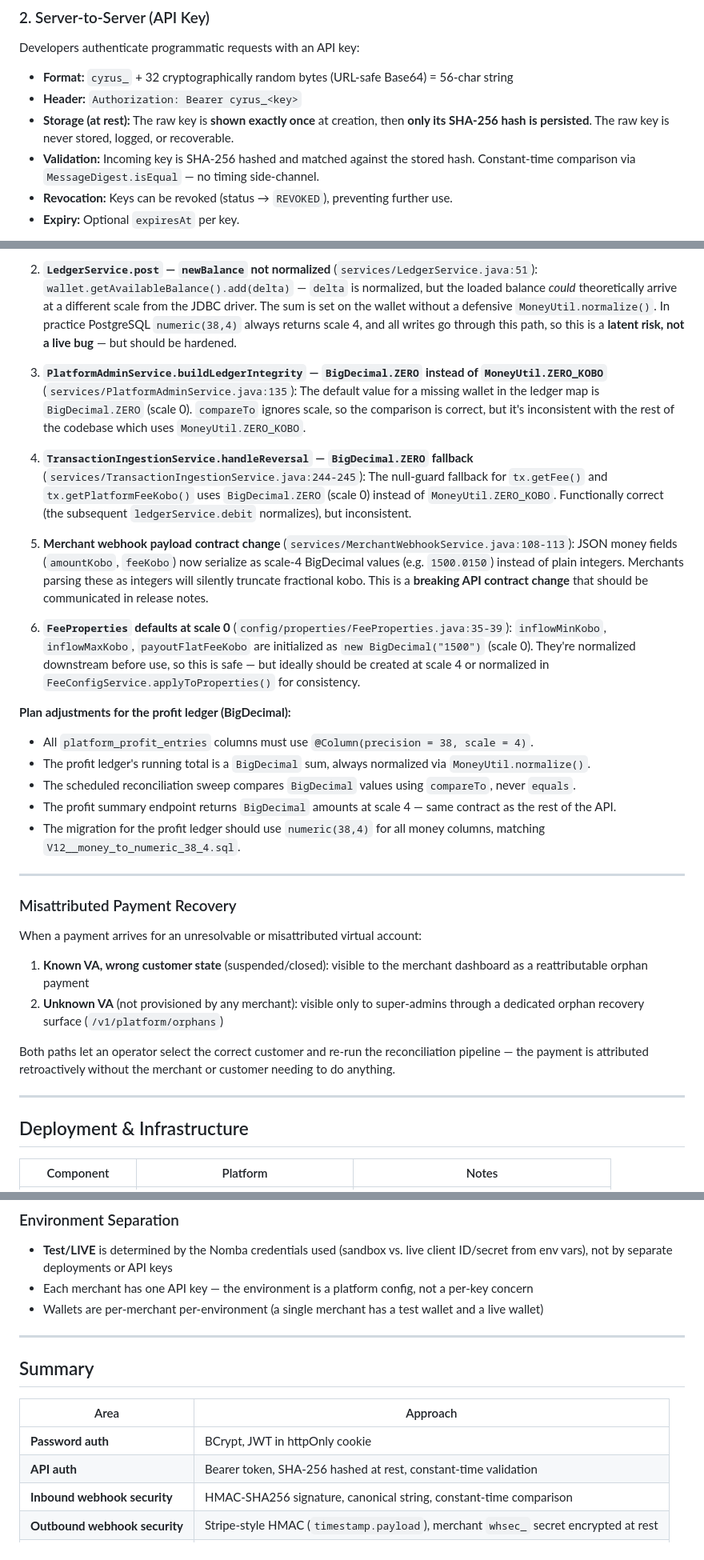
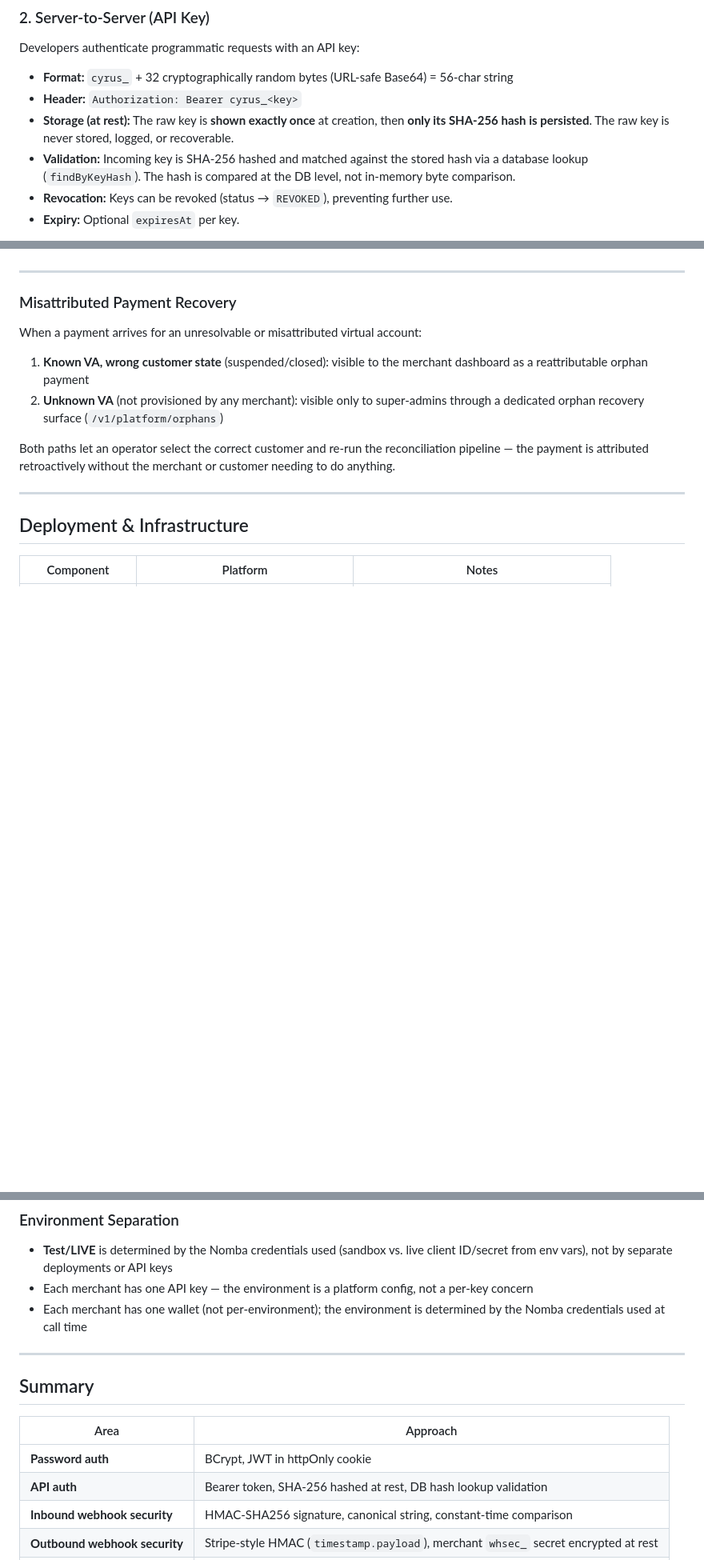
Before and after one commit to ojov/cyrus, a Markdown page: ARCHITECTURE_AND_SECURITY.md, 3 parts joined by grey strips. Shown at 80% size. Drawn GitHub-style; blank space fills up the shorter version.

```diff
--- a/ARCHITECTURE_AND_SECURITY.md
+++ b/ARCHITECTURE_AND_SECURITY.md
@@ -104,8 +104,8 @@ Developers authenticate programmatic requests with an API key:
 - **Header:** `Authorization: Bearer cyrus_<key>`
 - **Storage (at rest):** The raw key is **shown exactly once** at creation, then **only its SHA-256
   hash is persisted**. The raw key is never stored, logged, or recoverable.
-- **Validation:** Incoming key is SHA-256 hashed and matched against the stored hash. Constant-time
-  comparison via `MessageDigest.isEqual` — no timing side-channel.
+- **Validation:** Incoming key is SHA-256 hashed and matched against the stored hash via a database
+  lookup (`findByKeyHash`). The hash is compared at the DB level, not in-memory byte comparison.
 - **Revocation:** Keys can be revoked (status → `REVOKED`), preventing further use.
 - **Expiry:** Optional `expiresAt` per key.
 
@@ -361,40 +322,3 @@ canonical normalization (`HALF_EVEN`, scale 4) and a `ZERO_KOBO` constant.
-2. **`LedgerService.post` — `newBalance` not normalized** (`services/LedgerService.java:51`):
-   `wallet.getAvailableBalance().add(delta)` — `delta` is normalized, but the loaded balance
-   *could* theoretically arrive at a different scale from the JDBC driver. The sum is set on the
-   wallet without a defensive `MoneyUtil.normalize()`. In practice PostgreSQL `numeric(38,4)` always
-   returns scale 4, and all writes go through this path, so this is a **latent risk, not a live
-   bug** — but should be hardened.
-
-3. **`PlatformAdminService.buildLedgerIntegrity` — `BigDecimal.ZERO` instead of
-   `MoneyUtil.ZERO_KOBO`** (`services/PlatformAdminService.java:135`): The default value for a
-   missing wallet in the ledger map is `BigDecimal.ZERO` (scale 0). `compareTo` ignores scale, so
-   the comparison is correct, but it's inconsistent with the rest of the codebase which uses
-   `MoneyUtil.ZERO_KOBO`.
-
-4. **`TransactionIngestionService.handleReversal` — `BigDecimal.ZERO` fallback**
-   (`services/TransactionIngestionService.java:244-245`): The null-guard fallback for `tx.getFee()`
-   and `tx.getPlatformFeeKobo()` uses `BigDecimal.ZERO` (scale 0) instead of `MoneyUtil.ZERO_KOBO`.
-   Functionally correct (the subsequent `ledgerService.debit` normalizes), but inconsistent.
-
-5. **Merchant webhook payload contract change** (`services/MerchantWebhookService.java:108-113`):
-   JSON money fields (`amountKobo`, `feeKobo`) now serialize as scale-4 BigDecimal values (e.g.
-   `1500.0150`) instead of plain integers. Merchants parsing these as integers will silently
-   truncate fractional kobo. This is a **breaking API contract change** that should be communicated
-   in release notes.
-
-6. **`FeeProperties` defaults at scale 0** (`config/properties/FeeProperties.java:35-39`):
-   `inflowMinKobo`, `inflowMaxKobo`, `payoutFlatFeeKobo` are initialized as `new BigDecimal("1500")`
-   (scale 0). They're normalized downstream before use, so this is safe — but ideally should be
-   created at scale 4 or normalized in `FeeConfigService.applyToProperties()` for consistency.
-
-**Plan adjustments for the profit ledger (BigDecimal):**
-- All `platform_profit_entries` columns must use `@Column(precision = 38, scale = 4)`.
-- The profit ledger's running total is a `BigDecimal` sum, always normalized via `MoneyUtil.normalize()`.
-- The scheduled reconciliation sweep compares `BigDecimal` values using `compareTo`, never `equals`.
-- The profit summary endpoint returns `BigDecimal` amounts at scale 4 — same contract as the rest
-  of the API.
-- The migration for the profit ledger should use `numeric(38,4)` for all money columns, matching
-  `V12__money_to_numeric_38_4.sql`.
 
 ---
 
@@ -428,7 +352,7 @@ the payment is attributed retroactively without the merchant or customer needing
 - **Test/LIVE** is determined by the Nomba credentials used (sandbox vs. live client ID/secret
   from env vars), not by separate deployments or API keys
 - Each merchant has one API key — the environment is a platform config, not a per-key concern
-- Wallets are per-merchant per-environment (a single merchant has a test wallet and a live wallet)
+- Each merchant has one wallet (not per-environment); the environment is determined by the Nomba credentials used at call time
 
 ---
 
@@ -437,7 +361,7 @@ the payment is attributed retroactively without the merchant or customer needing
 | Area | Approach |
 |---|---|
 | **Password auth** | BCrypt, JWT in httpOnly cookie |
-| **API auth** | Bearer token, SHA-256 hashed at rest, constant-time validation |
+| **API auth** | Bearer token, SHA-256 hashed at rest, DB hash lookup validation |
 | **Inbound webhook security** | HMAC-SHA256 signature, canonical string, constant-time comparison |
 | **Outbound webhook security** | Stripe-style HMAC (`timestamp.payload`), merchant `whsec_` secret encrypted at rest |
 | **Data encryption at rest** | AES-256-GCM for webhook secrets |
```
Also changed, not shown: other parts of ARCHITECTURE_AND_SECURITY.md (+10 -49 lines), README.md (+2 -3 lines).
